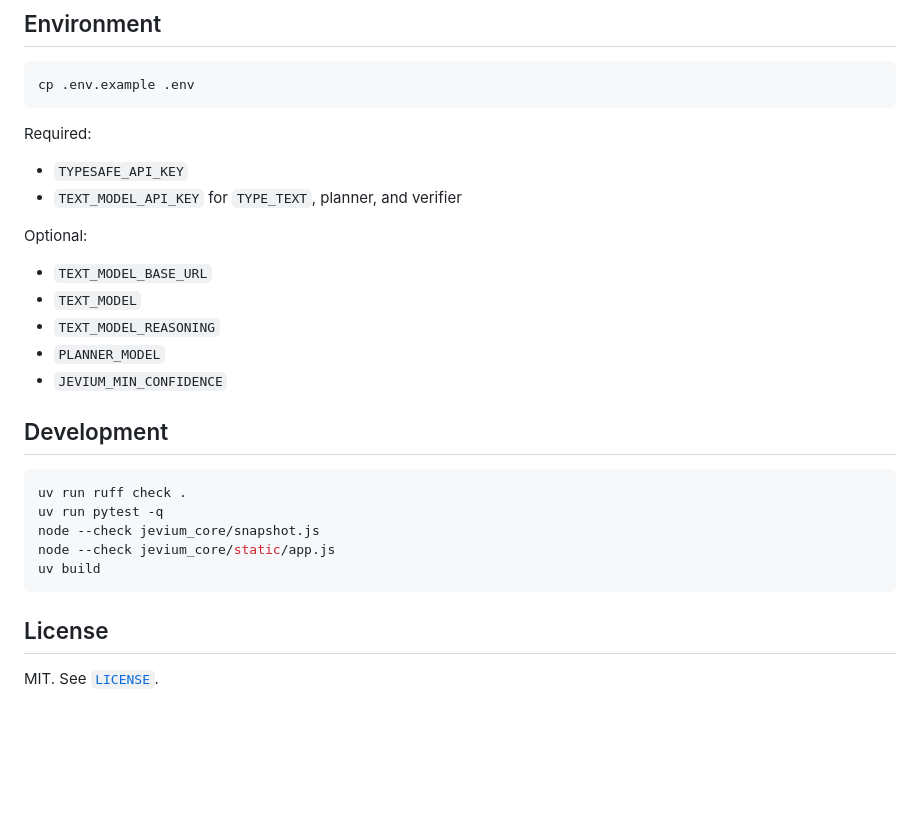
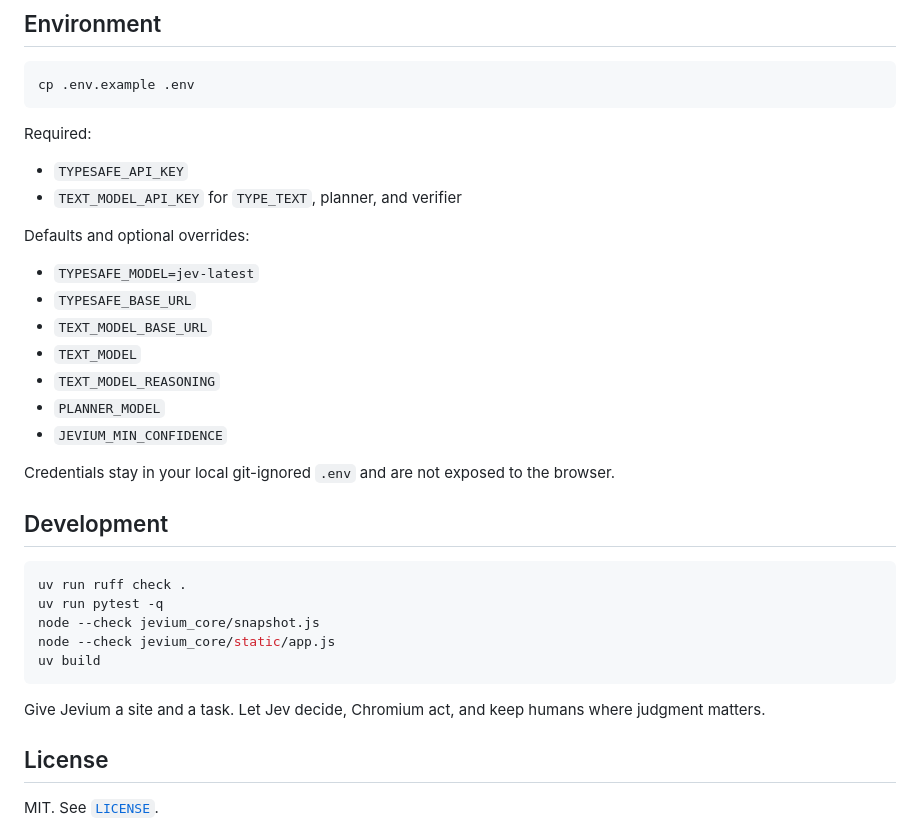
Before and after one commit to Mu99Ti/jevium, a Markdown page: README.md, the part around one of its changes. GitHub-like rendering; blank space fills up the shorter version.

````diff
--- a/README.md
+++ b/README.md
@@ -87,13 +88,17 @@ Required:
 - `TYPESAFE_API_KEY`
 - `TEXT_MODEL_API_KEY` for `TYPE_TEXT`, planner, and verifier
 
-Optional:
+Defaults and optional overrides:
 
+- `TYPESAFE_MODEL=jev-latest`
+- `TYPESAFE_BASE_URL`
 - `TEXT_MODEL_BASE_URL`
 - `TEXT_MODEL`
 - `TEXT_MODEL_REASONING`
 - `PLANNER_MODEL`
 - `JEVIUM_MIN_CONFIDENCE`
+
+Credentials stay in your local git-ignored `.env` and are not exposed to the browser.
 
 ## Development
 
@@ -105,6 +110,8 @@ node --check jevium_core/static/app.js
 uv build
 ```
 
+Give Jevium a site and a task. Let Jev decide, Chromium act, and keep humans where judgment matters.
+
 ## License
 
 MIT. See [`LICENSE`](LICENSE).
````
Also changed, not shown: other parts of README.md (+30 -29 lines).
